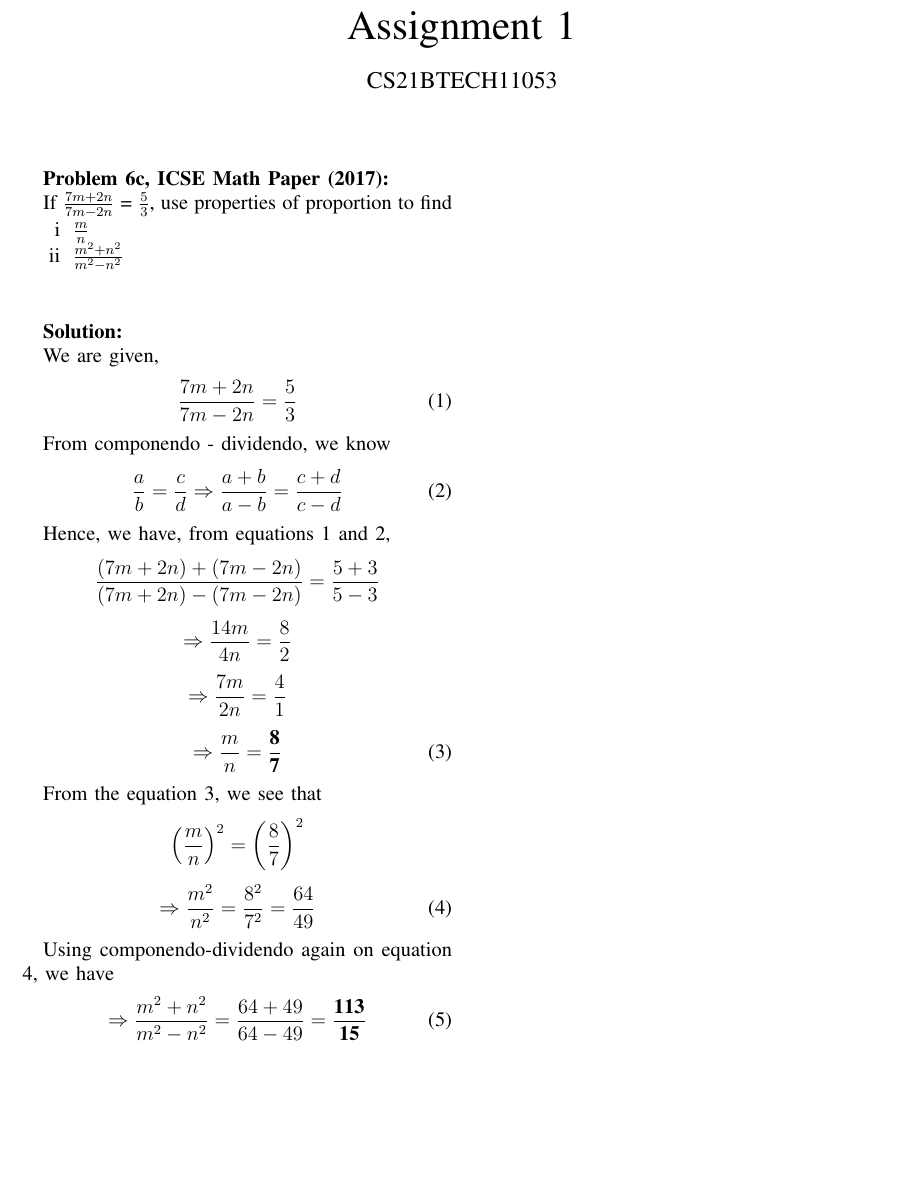
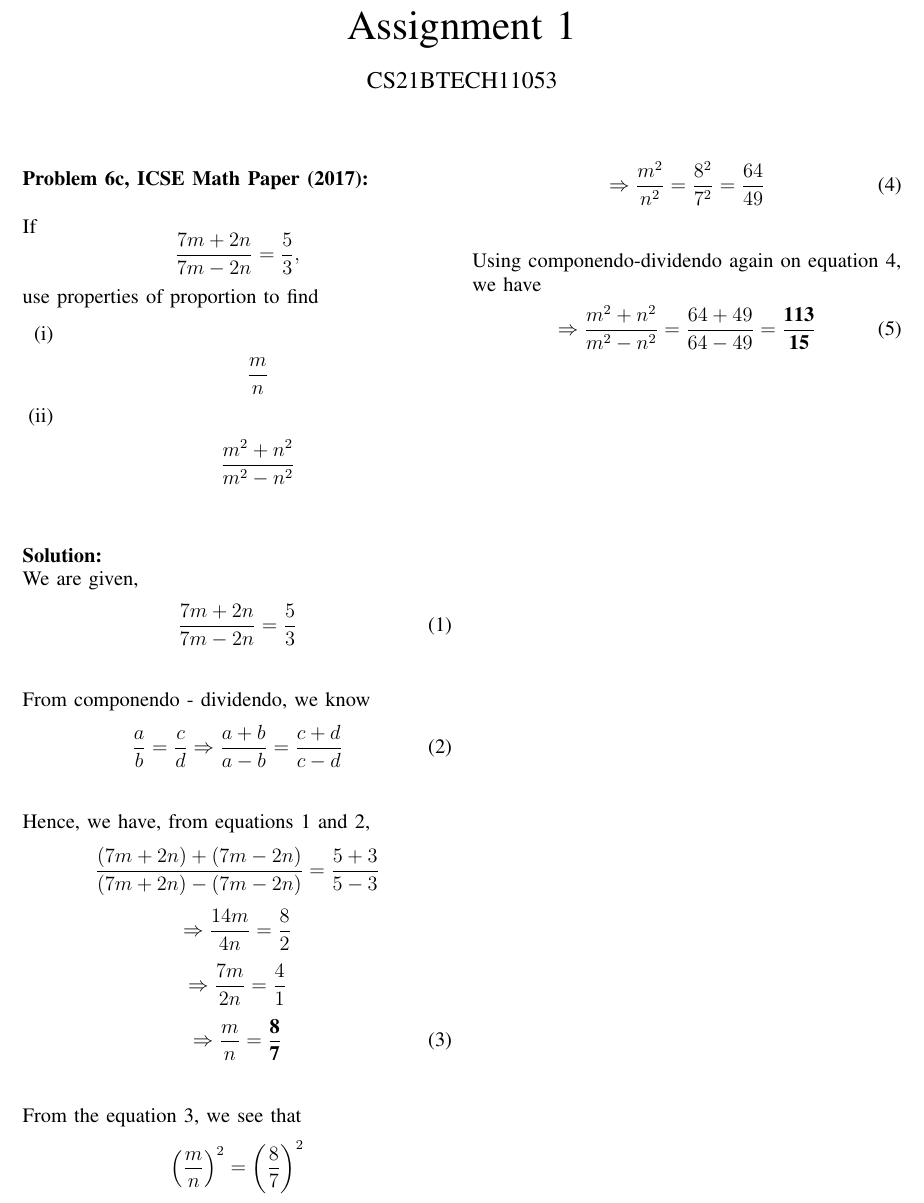
Before and after one commit to purplehand52/AI1110_Assignments, a LaTeX problem sheet (Assignment1/LaTex_Code/solution.tex): part of the page, cut so that both start at the same text, the shorter picture padded with empty space. Compiled offline with pdfLaTeX.

Commit message:
Update solution.tex

```diff
--- a/Assignment1/LaTex_Code/solution.tex
+++ b/Assignment1/LaTex_Code/solution.tex
@@ -1,8 +1,9 @@
-\documentclass[journal, 12pt, twocolumn]{IEEEtran}
+\documentclass[12pt, journal, twocolumn]{IEEEtran}
+\usepackage[utf8]{inputenc}
 
 %Package--------------------------------------------------
-\usepackage[utf8]{inputenc}
 \usepackage{amsmath}            %Equations
+\usepackage{enumitem}
 
 \begin{document}
 %Title----------------------------------------------------
@@ -10,17 +11,20 @@
 \author{CS21BTECH11053}
 \date{March 2022}
 \maketitle
+\raggedright                    %Align Left
 
 %Problem Declaration---------------------------------------
 \textbf{Problem 6c, ICSE Math Paper (2017):}
+\vspace{5mm}
 
 %Problem---------------------------------------------------
-If \(\frac{7m + 2n}{7m - 2n}\) = \(\frac{5}{3}\), use properties of proportion to find
-\begin{enumerate}
-    \item[i] \(\frac{m}{n}\)
-    \item[ii] \(\frac{m^2 + n^2}{m^2 - n^2}\)
+If \begin{equation*}\frac{7m + 2n}{7m - 2n} = \frac{5}{3},\end{equation*}use properties of proportion to find
+\vspace{2mm}
+\begin{enumerate}[label=(\roman{enumi})]
+    \item \begin{equation*}\begin{split}&\frac{m}{n}\end{split}\end{equation*}
+    \item \begin{equation*}\begin{split}&\frac{m^2 + n^2}{m^2 - n^2}\end{split}\end{equation*}
 \end{enumerate}
-\vspace{1cm}
+\vspace{10mm}
 
 %Solution
 \textbf{Solution: }
@@ -30,12 +34,14 @@ We are given,
 \begin{equation}
 \frac{7m + 2n}{7m - 2n} = \frac{5}{3}
 \end{equation}
+\vspace{3mm}
 
 %State componendo-dividendo--------------------------------
 From componendo - dividendo, we know
 \begin{equation}
 \frac{a}{b} = \frac{c}{d} \Rightarrow \frac{a+b}{a-b} = \frac{c+d}{c-d}
 \end{equation}
+\vspace{3mm}
 
 %Solve for m/n---------------------------------------------
 Hence, we have, from equations 1 and 2,
@@ -51,6 +57,7 @@ Hence, we have, from equations 1 and 2,
 \begin{equation}
 \Rightarrow \frac{m}{n} = \frac{\textbf{8}}{\textbf{7}}
 \end{equation}
+\vspace{3mm}
 
 %Solve for m^2/n^2------------------------------------------
 From the equation 3, we see that
@@ -60,6 +67,7 @@ From the equation 3, we see that
 \begin{equation}
 \Rightarrow \frac{m^2}{n^2} = \frac{8^2}{7^2} = \frac{64}{49}
 \end{equation}
+\vspace{3mm}
 
 %Final Answer----------------------------------------------
 Using componendo-dividendo again on equation 4, we have
```
